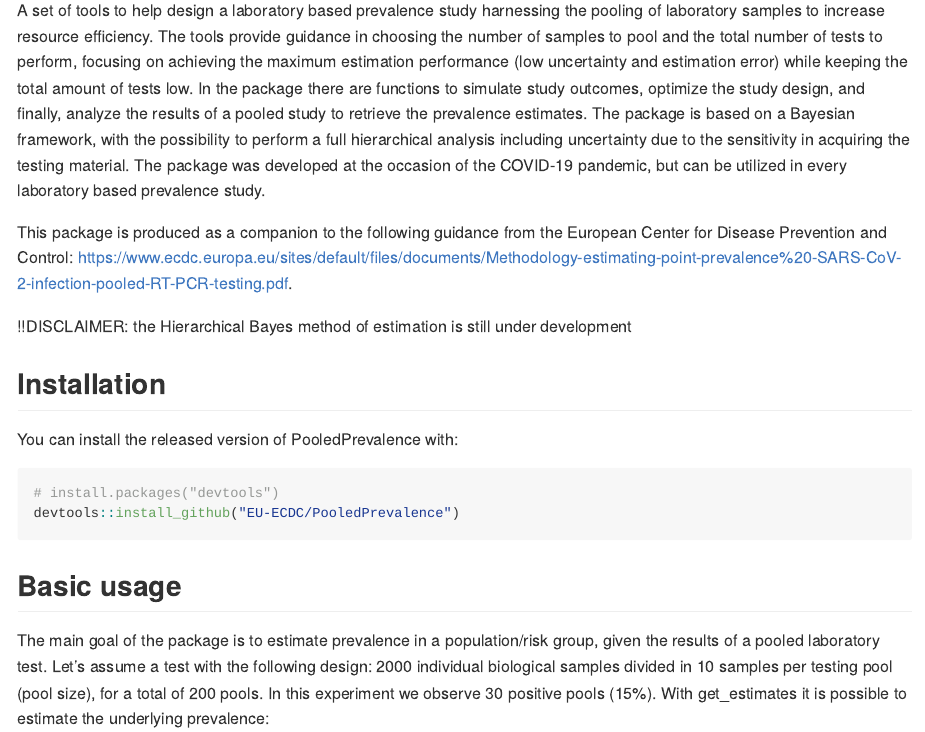
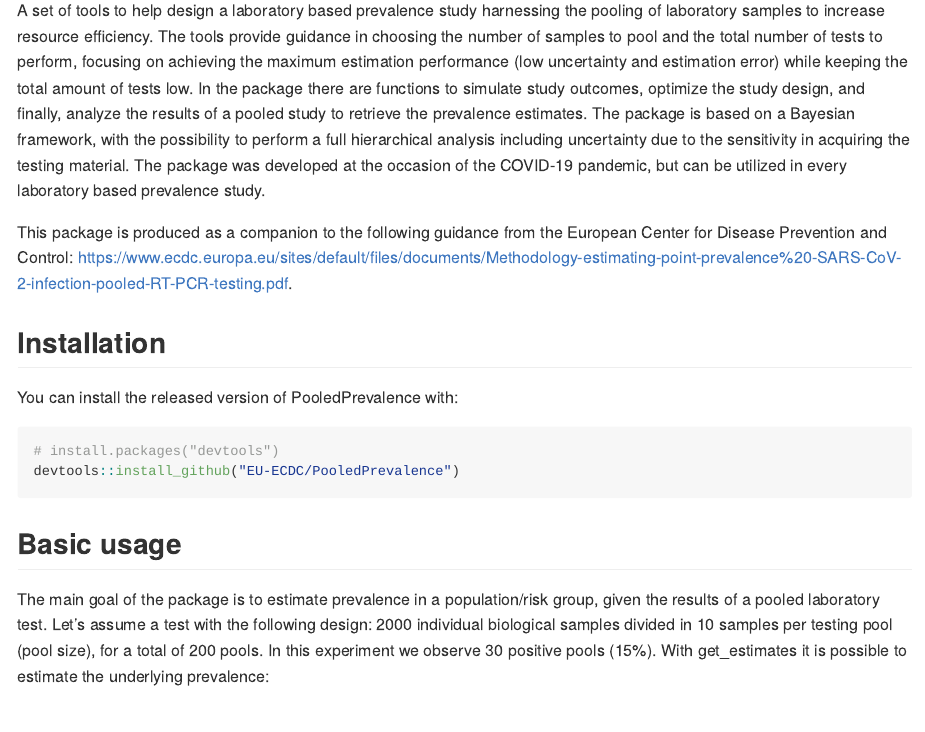
Before and after one commit to EU-ECDC/PooledPrevalence, an R Markdown document (README.Rmd): the page in a window 1100 px wide, from 110 px down. Rendered offline with R 4.5, knitr and Pandoc, with nearby package versions; code that draws random numbers runs with fixed seeds of ours; some code elsewhere in the file could not run offline; common packages that the code uses without loading them are loaded.

Commit message:
Update README.Rmd

```diff
--- a/README.Rmd
+++ b/README.Rmd
@@ -25,8 +25,6 @@ The package is based on a Bayesian framework, with the possibility to perform a
 The package was developed at the occasion of the COVID-19 pandemic, but can be utilized in every laboratory based prevalence study.
 
 This package is produced as a companion to the following guidance from the European Center for Disease Prevention and Control: https://www.ecdc.europa.eu/sites/default/files/documents/Methodology-estimating-point-prevalence%20-SARS-CoV-2-infection-pooled-RT-PCR-testing.pdf.
-
-!!DISCLAIMER: the Hierarchical Bayes method of estimation is still under development
 
 ## Installation
 
```
